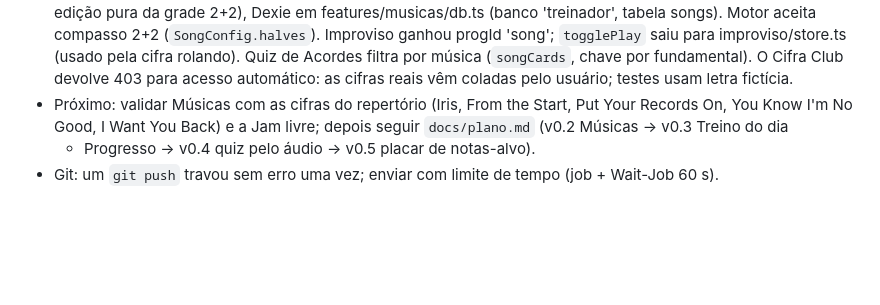
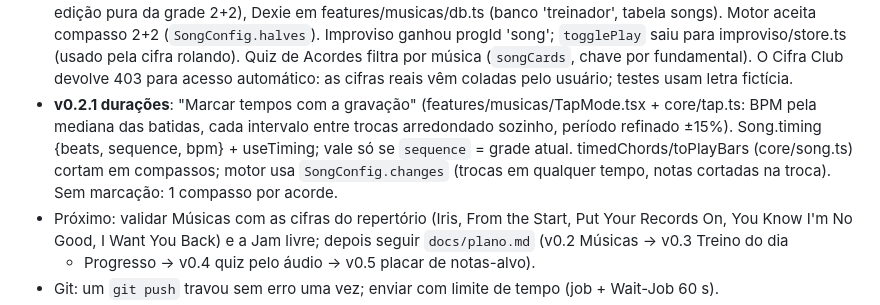
Before and after one commit to depaula12/treinador-improviso, a Markdown page: CLAUDE.md, the part around the change. Rendered like a GitHub page; blank space fills up the shorter version.

```diff
--- a/CLAUDE.md
+++ b/CLAUDE.md
@@ -144,6 +144,11 @@ Cada fase deve terminar com o app rodando e utilizável para praticar.
   ganhou progId 'song'; `togglePlay` saiu para improviso/store.ts (usado pela cifra rolando).
   Quiz de Acordes filtra por música (`songCards`, chave por fundamental). O Cifra Club devolve 403
   para acesso automático: as cifras reais vêm coladas pelo usuário; testes usam letra fictícia.
+- **v0.2.1 durações**: "Marcar tempos com a gravação" (features/musicas/TapMode.tsx + core/tap.ts:
+  BPM pela mediana das batidas, cada intervalo entre trocas arredondado sozinho, período refinado
+  ±15%). Song.timing {beats, sequence, bpm} + useTiming; vale só se `sequence` = grade atual.
+  timedChords/toPlayBars (core/song.ts) cortam em compassos; motor usa `SongConfig.changes`
+  (trocas em qualquer tempo, notas cortadas na troca). Sem marcação: 1 compasso por acorde.
 - Próximo: validar Músicas com as cifras do repertório (Iris, From the Start, Put Your Records On,
   You Know I'm No Good, I Want You Back) e a Jam livre; depois seguir `docs/plano.md` (v0.2 Músicas → v0.3 Treino do dia
   + Progresso → v0.4 quiz pelo áudio → v0.5 placar de notas-alvo).
```
Also changed, not shown: README.md (+6 -1 lines), docs/plano.md (+2 -0 lines), docs/screenshots/musicas.png, 12 other files.
